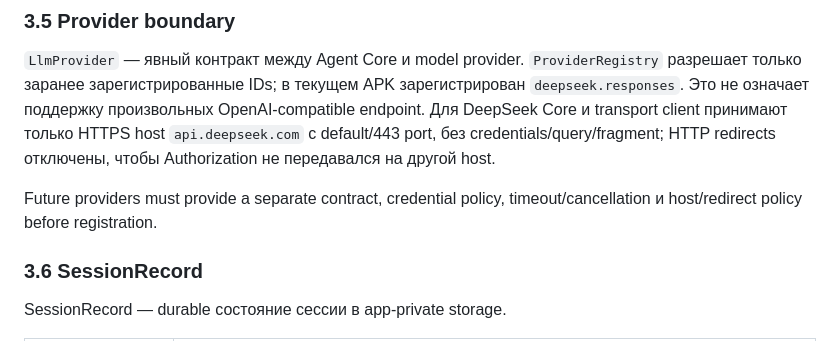
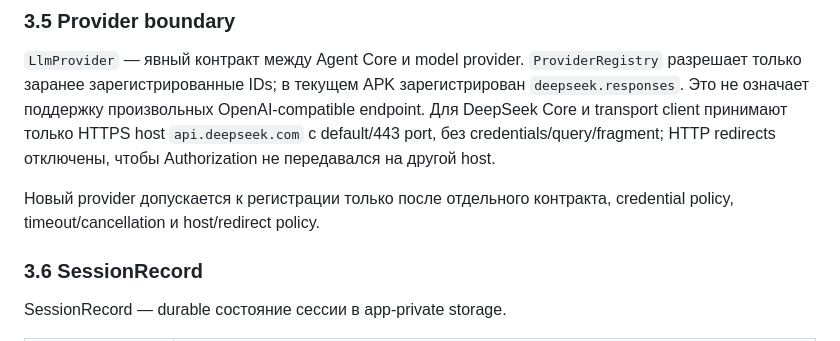
Before and after one commit to vetuhvladislav-cmyk/Deep_Agent_Mobile, a Markdown page: docs/ANDROID_AGENT_ARCHITECTURE_RU.md, the part around the change. Drawn GitHub-style.

Commit message:
docs: clarify provider registration boundary

```diff
--- a/docs/ANDROID_AGENT_ARCHITECTURE_RU.md
+++ b/docs/ANDROID_AGENT_ARCHITECTURE_RU.md
@@ -170,7 +170,7 @@ Live stream может содержать дополнительные диаг
 
 `LlmProvider` — явный контракт между Agent Core и model provider. `ProviderRegistry` разрешает только заранее зарегистрированные IDs; в текущем APK зарегистрирован `deepseek.responses`. Это не означает поддержку произвольных OpenAI-compatible endpoint. Для DeepSeek Core и transport client принимают только HTTPS host `api.deepseek.com` с default/443 port, без credentials/query/fragment; HTTP redirects отключены, чтобы Authorization не передавался на другой host.
 
-Future providers must provide a separate contract, credential policy, timeout/cancellation и host/redirect policy before registration.
+Новый provider допускается к регистрации только после отдельного контракта, credential policy, timeout/cancellation и host/redirect policy.
 
 ### 3.6 SessionRecord
 
```
